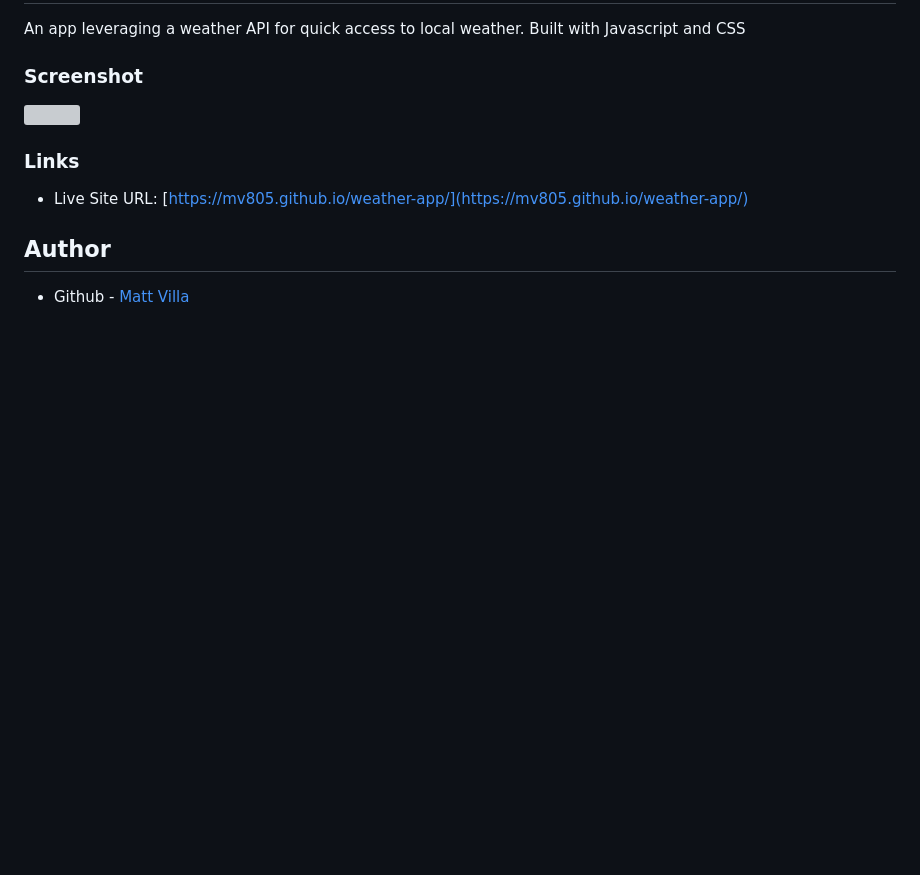
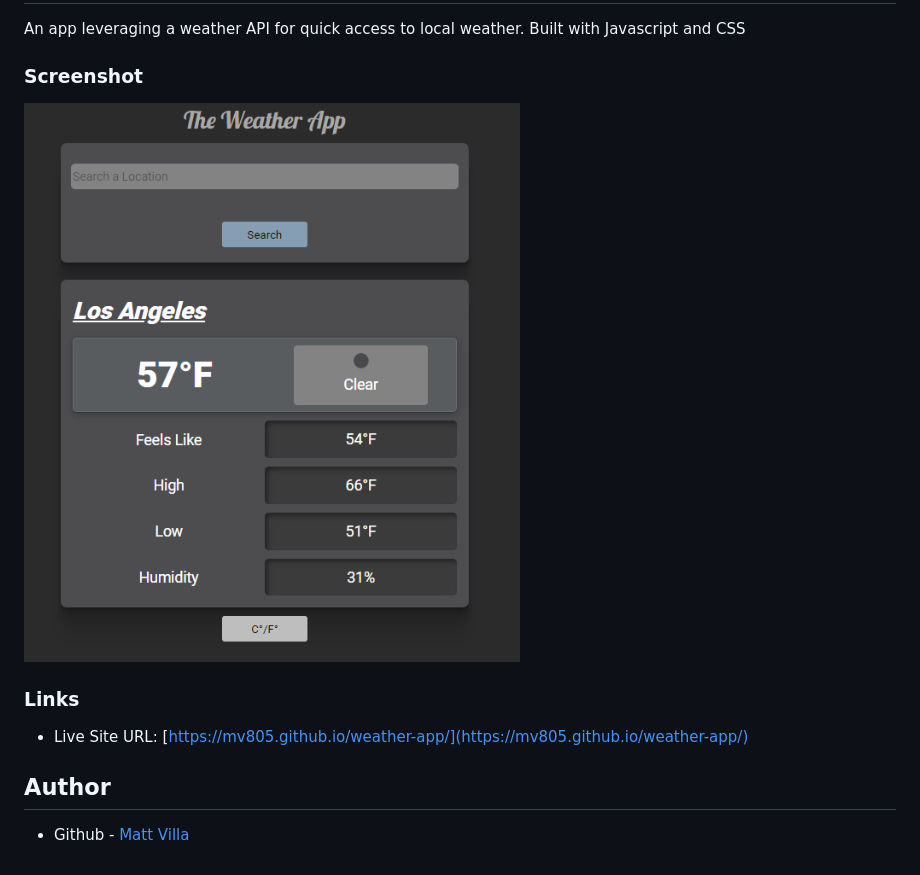
Before and after one commit to mv805/weather-app, a Markdown page: README.md, the part around the change. Rendered like a GitHub page; pictures changed too: screenshot.PNG (added); blank space fills up the shorter version; grey boxes are pictures that could not be loaded.

Commit message:
updated screenshot

```diff
--- a/README.md
+++ b/README.md
@@ -3,7 +3,7 @@
 An app leveraging a weather API for quick access to local weather. Built with Javascript and CSS
 ### Screenshot
 
-![](/src/screenshot.PNG)
+![](/screenshot.PNG)
 ### Links
 
 - Live Site URL: [https://mv805.github.io/weather-app/](https://mv805.github.io/weather-app/)
```
